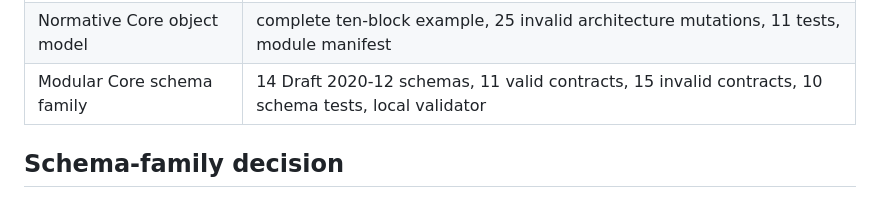
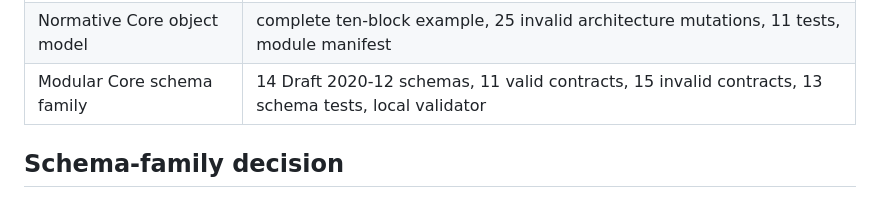
Before and after one commit to BACOUL/AI-Data-Understanding-Core-ADUC, a Markdown page: docs/roadmap/PROJECT_STATUS.md, the part around the change. Rendered like a GitHub page.

Commit message:
Docs: align schema milestone status

```diff
--- a/docs/roadmap/PROJECT_STATUS.md
+++ b/docs/roadmap/PROJECT_STATUS.md
@@ -53,7 +53,7 @@ The minimum interoperable envelope is `aduc + resource + structure`.
 | General relations | 13 valid, 20 invalid, 10 tests |
 | Policy and permitted use | 20 valid, 32 invalid, 13 tests |
 | Normative Core object model | complete ten-block example, 25 invalid architecture mutations, 11 tests, module manifest |
-| Modular Core schema family | 14 Draft 2020-12 schemas, 11 valid contracts, 15 invalid contracts, 10 schema tests, local validator |
+| Modular Core schema family | 14 Draft 2020-12 schemas, 11 valid contracts, 15 invalid contracts, 13 schema tests, local validator |
 
 ## Schema-family decision
 
```
